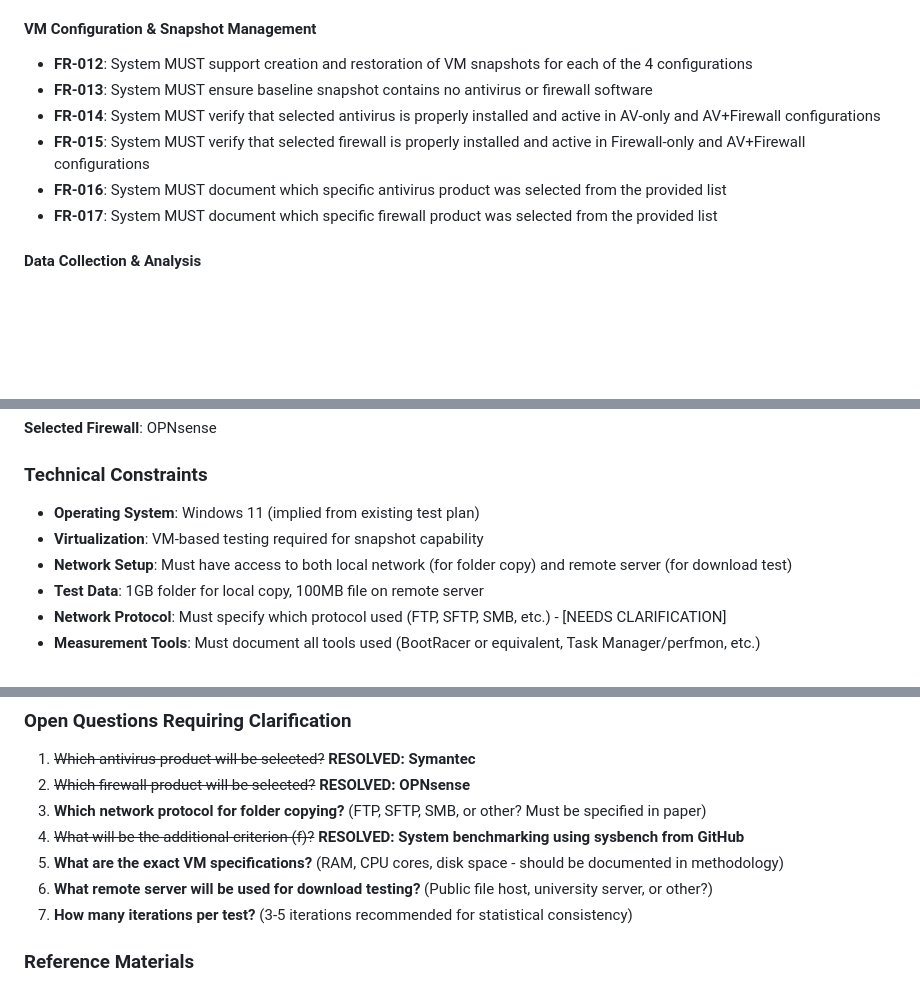
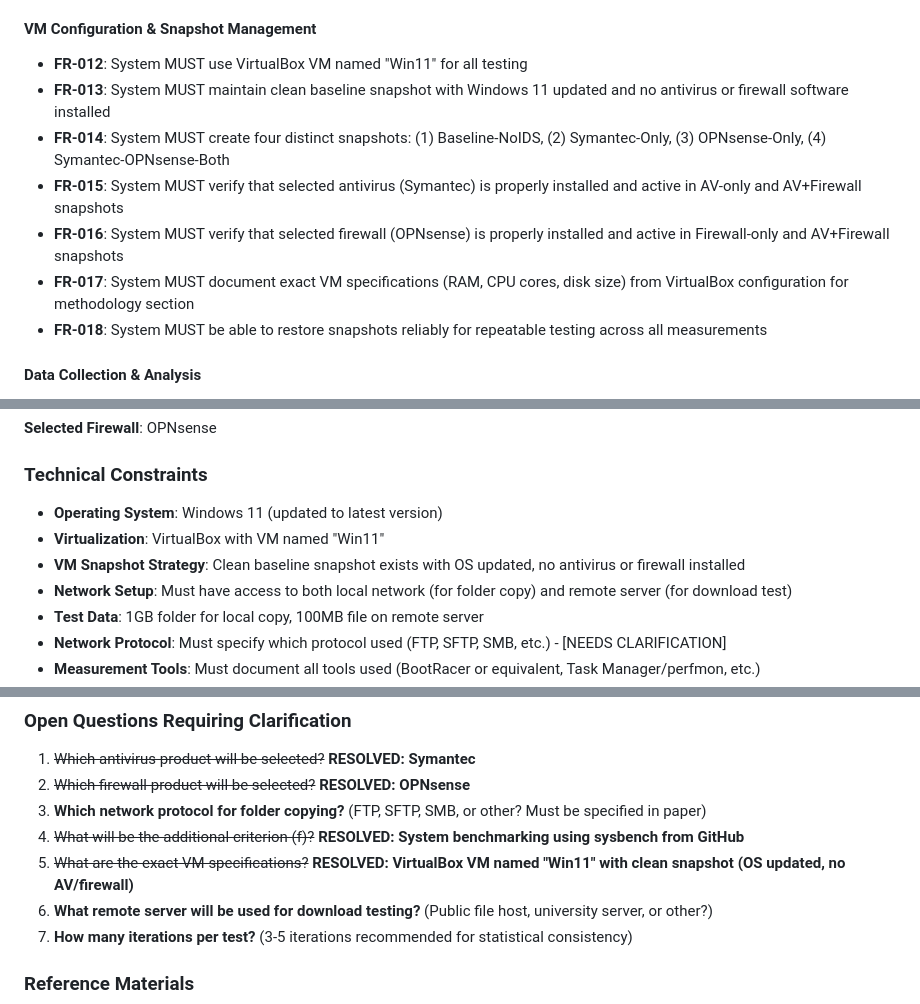
Before and after one commit to lizzardkink/itc, a Markdown page: specs/001-av-benchmark/spec.md, 3 parts joined by grey strips. Drawn GitHub-style; blank space fills up the shorter version.

```diff
--- a/specs/001-av-benchmark/spec.md
+++ b/specs/001-av-benchmark/spec.md
@@ -172,12 +172,13 @@ As a researcher, I need automated scripts to execute all benchmarks across all 4
 
 #### VM Configuration & Snapshot Management
 
-- **FR-012**: System MUST support creation and restoration of VM snapshots for each of the 4 configurations
-- **FR-013**: System MUST ensure baseline snapshot contains no antivirus or firewall software
-- **FR-014**: System MUST verify that selected antivirus is properly installed and active in AV-only and AV+Firewall configurations
-- **FR-015**: System MUST verify that selected firewall is properly installed and active in Firewall-only and AV+Firewall configurations
-- **FR-016**: System MUST document which specific antivirus product was selected from the provided list
-- **FR-017**: System MUST document which specific firewall product was selected from the provided list
+- **FR-012**: System MUST use VirtualBox VM named "Win11" for all testing
+- **FR-013**: System MUST maintain clean baseline snapshot with Windows 11 updated and no antivirus or firewall software installed
+- **FR-014**: System MUST create four distinct snapshots: (1) Baseline-NoIDS, (2) Symantec-Only, (3) OPNsense-Only, (4) Symantec-OPNsense-Both
+- **FR-015**: System MUST verify that selected antivirus (Symantec) is properly installed and active in AV-only and AV+Firewall snapshots
+- **FR-016**: System MUST verify that selected firewall (OPNsense) is properly installed and active in Firewall-only and AV+Firewall snapshots
+- **FR-017**: System MUST document exact VM specifications (RAM, CPU cores, disk size) from VirtualBox configuration for methodology section
+- **FR-018**: System MUST be able to restore snapshots reliably for repeatable testing across all measurements
 
 #### Data Collection & Analysis
 
@@ -297,8 +298,9 @@ Students must select ONE firewall from the list below on a first-come, first-ser
 
 ### Technical Constraints
 
-- **Operating System**: Windows 11 (implied from existing test plan)
-- **Virtualization**: VM-based testing required for snapshot capability
+- **Operating System**: Windows 11 (updated to latest version)
+- **Virtualization**: VirtualBox with VM named "Win11"
+- **VM Snapshot Strategy**: Clean baseline snapshot exists with OS updated, no antivirus or firewall installed
 - **Network Setup**: Must have access to both local network (for folder copy) and remote server (for download test)
 - **Test Data**: 1GB folder for local copy, 100MB file on remote server
 - **Network Protocol**: Must specify which protocol used (FTP, SFTP, SMB, etc.) - [NEEDS CLARIFICATION]
@@ -315,7 +317,7 @@ Students must select ONE firewall from the list below on a first-come, first-ser
 2. ~~Which firewall product will be selected?~~ **RESOLVED: OPNsense**
 3. **Which network protocol for folder copying?** (FTP, SFTP, SMB, or other? Must be specified in paper)
 4. ~~What will be the additional criterion (f)?~~ **RESOLVED: System benchmarking using sysbench from GitHub**
-5. **What are the exact VM specifications?** (RAM, CPU cores, disk space - should be documented in methodology)
+5. ~~What are the exact VM specifications?~~ **RESOLVED: VirtualBox VM named "Win11" with clean snapshot (OS updated, no AV/firewall)**
 6. **What remote server will be used for download testing?** (Public file host, university server, or other?)
 7. **How many iterations per test?** (3-5 iterations recommended for statistical consistency)
 
```
Also changed, not shown: VM_SETUP_GUIDE.md (added, +212 -0 lines), VM_SPECS.md (added, +83 -0 lines).
